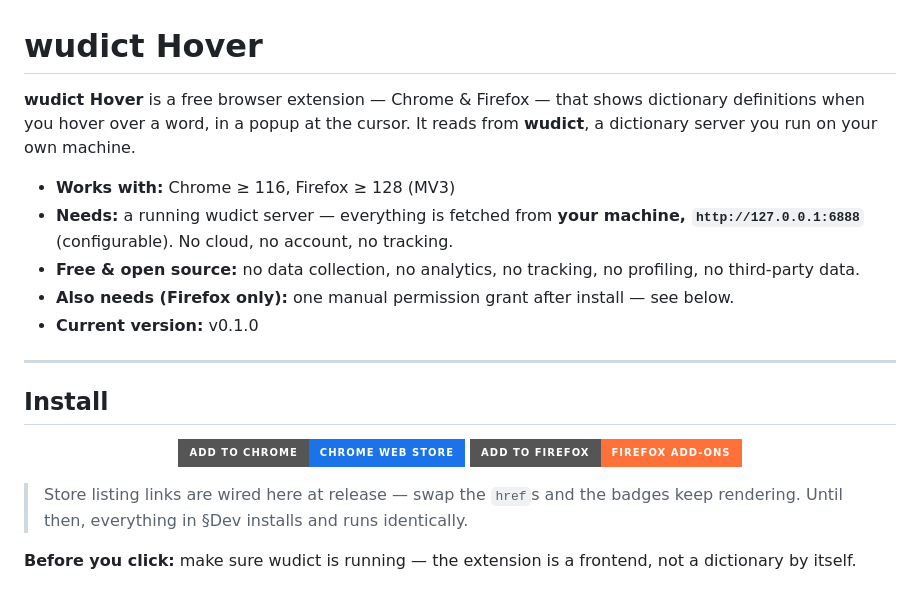
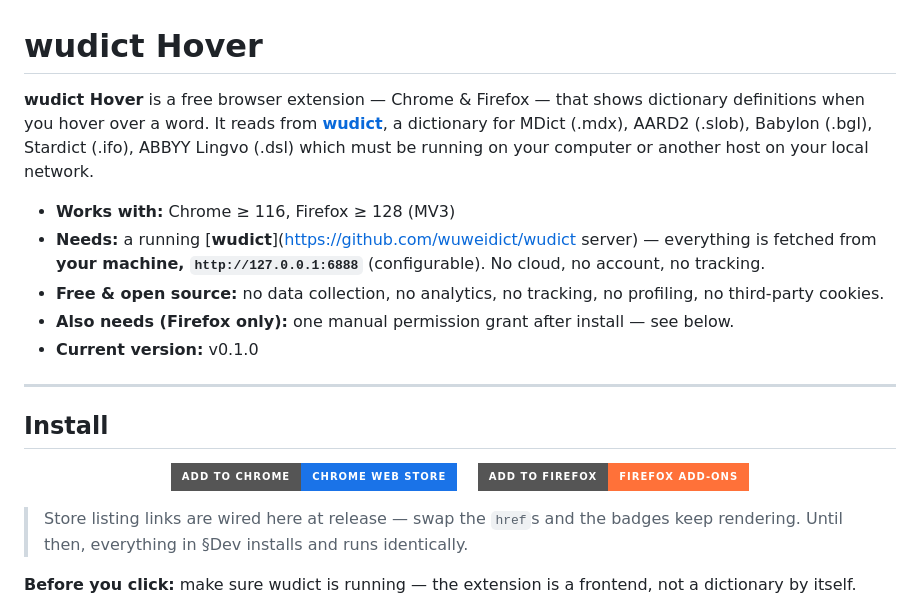
Before and after one commit to wuweidict/wudict-browser-extension, a Markdown page: README.md, the part around one of its changes. Drawn GitHub-style; badges without logos.

Commit message:
README
Updated the README to clarify the requirements for the wudict server and improved the description of the extension's functionality.

```diff
--- a/README.md
+++ b/README.md
@@ -1,16 +1,15 @@
 # wudict Hover
 
-**wudict Hover** is a free browser extension — Chrome & Firefox — that shows dictionary definitions when you hover over a word, in a popup at the cursor. It reads from **wudict**, a dictionary server you run on your own machine.
+**wudict Hover** is a free browser extension — Chrome & Firefox — that shows dictionary definitions when you hover over a word. It reads from [**wudict**](https://github.com/wuweidict/wudict), a dictionary for MDict (.mdx), AARD2 (.slob), Babylon (.bgl), Stardict (.ifo), ABBYY Lingvo (.dsl) which must be running on your computer or another host on your local network.
 
 - **Works with:** Chrome ≥ 116, Firefox ≥ 128 (MV3)
-- **Needs:** a running wudict server — everything is fetched from **your machine, `http://127.0.0.1:6888`** (configurable). No cloud, no account, no tracking.
-- **Free & open source:** no data collection, no analytics, no tracking, no profiling, no third-party data.
+- **Needs:** a running [**wudict**](https://github.com/wuweidict/wudict server) — everything is fetched from **your machine, `http://127.0.0.1:6888`** (configurable). No cloud, no account, no tracking.
+- **Free & open source:** no data collection, no analytics, no tracking, no profiling, no third-party cookies.
 - **Also needs (Firefox only):** one manual permission grant after install — see below.
 - **Current version:** v0.1.0
 
 ---
 
 ## Install
-
 <p align="center">
   <a href="https://chromewebstore.google.com/">
@@ -18,2 +17,3 @@
   </a>
+  &nbsp;&nbsp;
   <a href="https://addons.mozilla.org/">
```
Also changed, not shown: other parts of README.md (+2 -2 lines).
